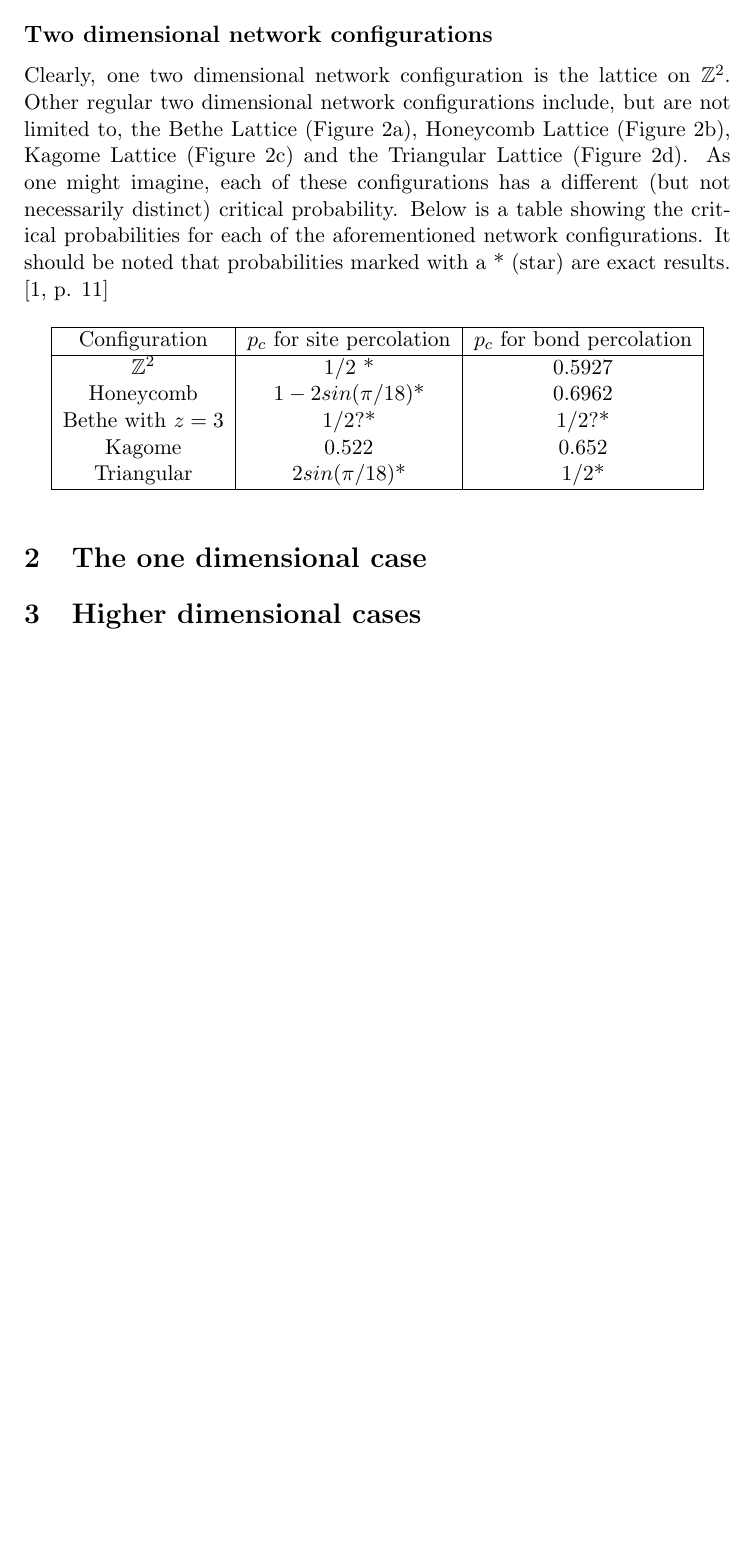
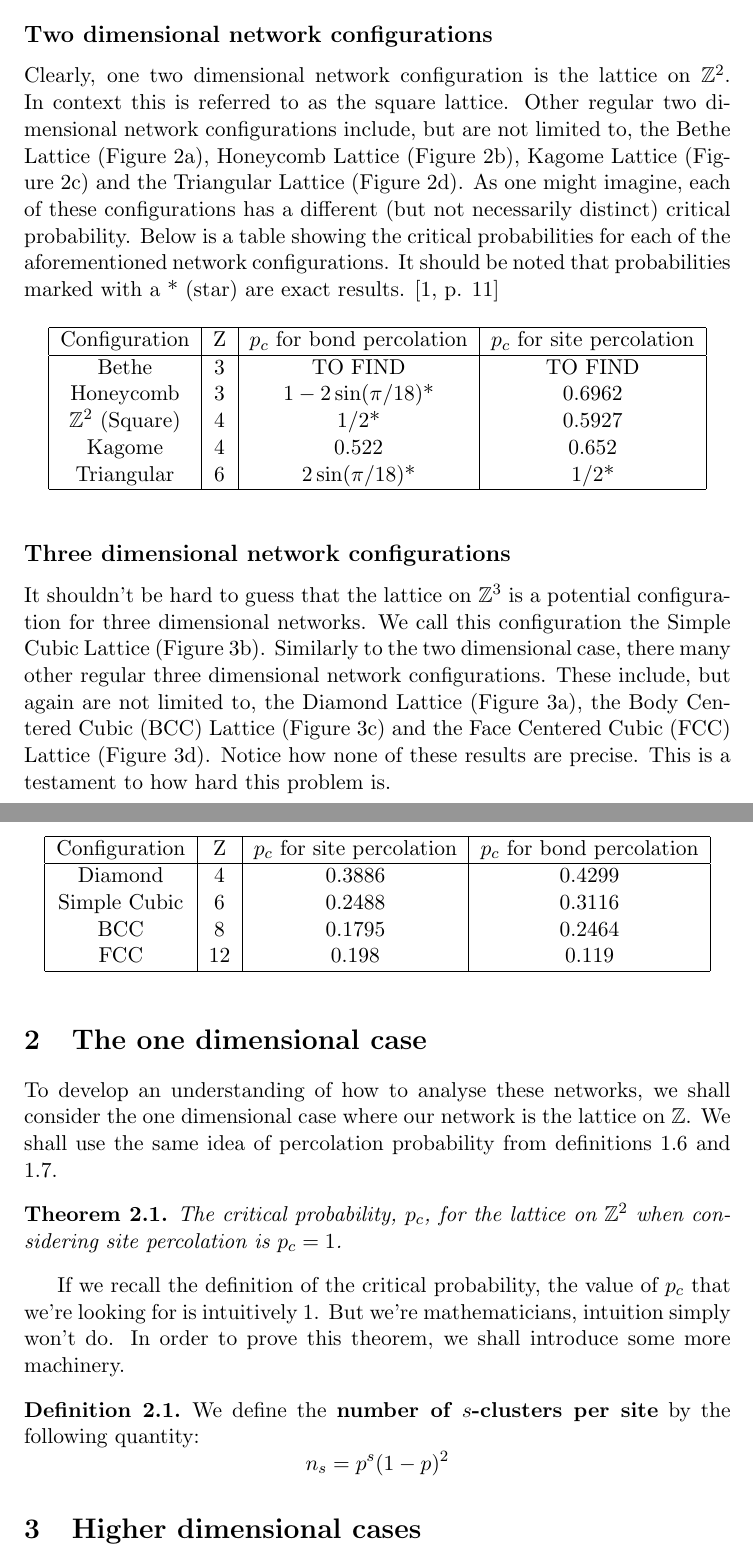
Before and after one commit to Phosphorescentt/Second-Year-Essay, a LaTeX paper (main.tex, which reads 1/main.tex, 2/main.tex): part of page 6 of 7 before the commit and two parts of pages 6 and 7 of 8 after it, the two joined at a grey line, cut so that both start at the same text, the shorter picture padded with empty space. Compiled offline with pdfLaTeX.

Commit message:
Final first draft of first chapter and started second chapter

```diff
--- a/1/main.tex
+++ b/1/main.tex
@@ -121,19 +131,19 @@ three dimensional examples and print their site and bond critical probabilities
 \subsection*{Two dimensional network configurations}
-Clearly, one two dimensional network configuration is the lattice on $\mathbb{Z}^2$. Other regular two dimensional network configurations include, but are not limited to, the Bethe Lattice (Figure \ref{fig:bethe lattice}), Honeycomb
+Clearly, one two dimensional network configuration is the lattice on $\mathbb{Z}^2$. In context this is referred to as the square lattice. Other regular two dimensional network configurations include, but are not limited to, the Bethe Lattice (Figure \ref{fig:bethe lattice}), Honeycomb
 Lattice (Figure \ref{fig:honeycomb lattice}), Kagome Lattice (Figure \ref{fig:kagome lattice}) and the Triangular Lattice (Figure \ref{fig:triangular lattice}). As one might
 imagine, each of these configurations has a different (but not necessarily distinct) critical probability. Below is a table showing the critical probabilities for each of the
 aforementioned network configurations. It should be noted that probabilities marked with a * (star) are exact results. \cite[p. 11]{Sahimi}
 
 \begin{center}
-\begin{tabular}{| c | c | c |}
+\begin{tabular}{| c | c | c | c |}
     \hline
-    Configuration & $p_c$ for site percolation & $p_c$ for bond percolation \\
+    Configuration & Z & $p_c$ for bond percolation & $p_c$ for site percolation \\
     \hline
-    $\mathbb{Z}^2$ & $1/2$ * & $0.5927$ \\
-    Honeycomb & $1 - 2sin(\pi/18)$* & $0.6962$ \\
-    Bethe with $z=3$ & $1/2$?* & $1/2$?* \\
-    Kagome & $0.522$ & $0.652$ \\
-    Triangular & $2sin(\pi/18)$* & $1/2$* \\
+    Bethe & $3$ & TO FIND & TO FIND \\
+    Honeycomb & $3$ & $1 - 2\sin(\pi/18)$* & $0.6962$ \\
+    $\mathbb{Z}^2$ (Square) & $4$ & $1/2$* & $0.5927$ \\
+    Kagome & $4$ & $0.522$ & $0.652$ \\
+    Triangular & $6$ & $2\sin(\pi/18)$* & $1/2$* \\
     \hline
   \end{tabular}
 \end{center}
@@ -171,2 +181,22 @@ aforementioned network configurations. It should be noted that probabilities mar
   \label{fig:two dimensional networks}
 \end{figure}
+
+\subsection*{Three dimensional network configurations}
+It shouldn't be hard to guess that the lattice on $\mathbb{Z}^3$ is a potential configuration for three dimensional networks. We call this configuration the Simple Cubic Lattice (Figure
+\ref{fig:simple cubic lattice}). Similarly to
+the two dimensional case, there many other regular three dimensional network configurations. These include, but again are not limited to, the Diamond Lattice (Figure
+\ref{fig:diamond lattice}), the Body Centered Cubic (BCC) Lattice (Figure \ref{fig:body centered cubic lattice}) and the Face Centered Cubic (FCC) Lattice (Figure \ref{fig:face
+centered cubic lattice}). Notice how none of these results are precise. This is a testament to how hard this problem is.
+
+\begin{center}
+\begin{tabular}{| c | c | c | c |}
+    \hline
+    Configuration & Z & $p_c$ for site percolation & $p_c$ for bond percolation \\
+    \hline
+    Diamond & $4$ & $0.3886$ & $0.4299$ \\
+    Simple Cubic & $6$ & $0.2488$ & $0.3116$ \\
+    BCC & $8$ & $0.1795$ & $0.2464$ \\
+    FCC & $12$ & $0.198$ & $0.119$ \\
+    \hline
+  \end{tabular}
+\end{center}
--- /dev/null
+++ b/2/main.tex
@@ -0,0 +1,15 @@
+\section{The one dimensional case}
+To develop an understanding of how to analyse these networks, we shall consider the one dimensional case where our network is the lattice on $\mathbb{Z}$. We shall use the same
+idea of percolation probability from definitions \ref{def:site percolation} and \ref{def:bond percolation}.
+
+\begin{theorem}\label{thm:critical probability z1 site percolation}
+  The critical probability, $p_c$, for the lattice on $\mathbb{Z}^2$ when considering site percolation is $p_c = 1$.
+\end{theorem}
+
+If we recall the definition of the critical probability, the value of $p_c$ that we're looking for is intuitively $1$. But we're mathematicians, intuition simply won't do. In order
+to prove this theorem, we shall introduce some more machinery.
+
+\begin{definition}\label{def:s-clusters per site}
+  We define the \textbf{number of $s$-clusters per site} by the following quantity:
+  $$n_s = p^s(1-p)^2$$
+\end{definition}
--- a/main.tex
+++ b/main.tex
@@ -20,6 +20,8 @@
 \usepackage{graphicx}
 \usepackage{subcaption}
 \graphicspath{ {/mnt/z/Documents/Second-Year-Essay/images/} }
+
+\usepackage{todonotes}
 
 % code below sets up new theorem environments
 \theoremstyle{plain} % this sets the style for all new environments created using \newtheorem to have the "theorem" style, which as a bold title, italic text and vertical space above and below it.
@@ -63,7 +65,8 @@
 % Introduction
 \subfile{1/main}
 
-\section{The one dimensional case}
+% The one dimensional case
+\subfile{2/main}
 
 \section{Higher dimensional cases}
 
```
Also changed, not shown: main.pdf, 1/main.tex (67 more changed lines).
